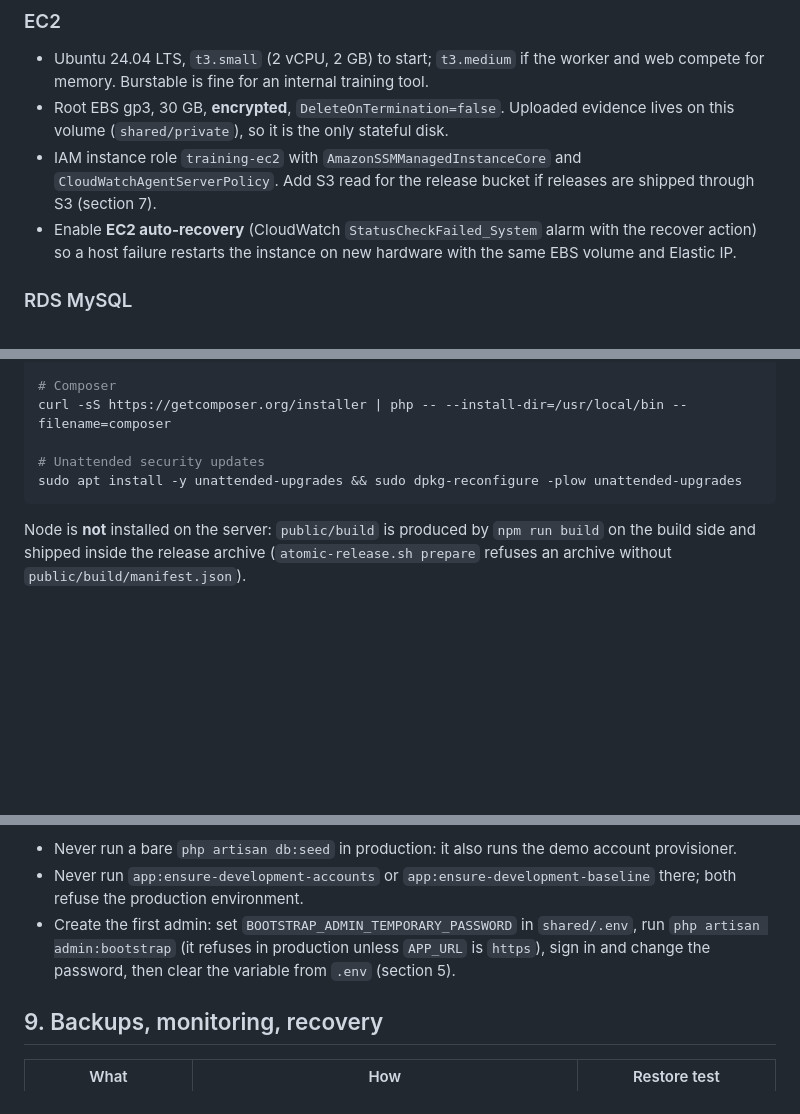
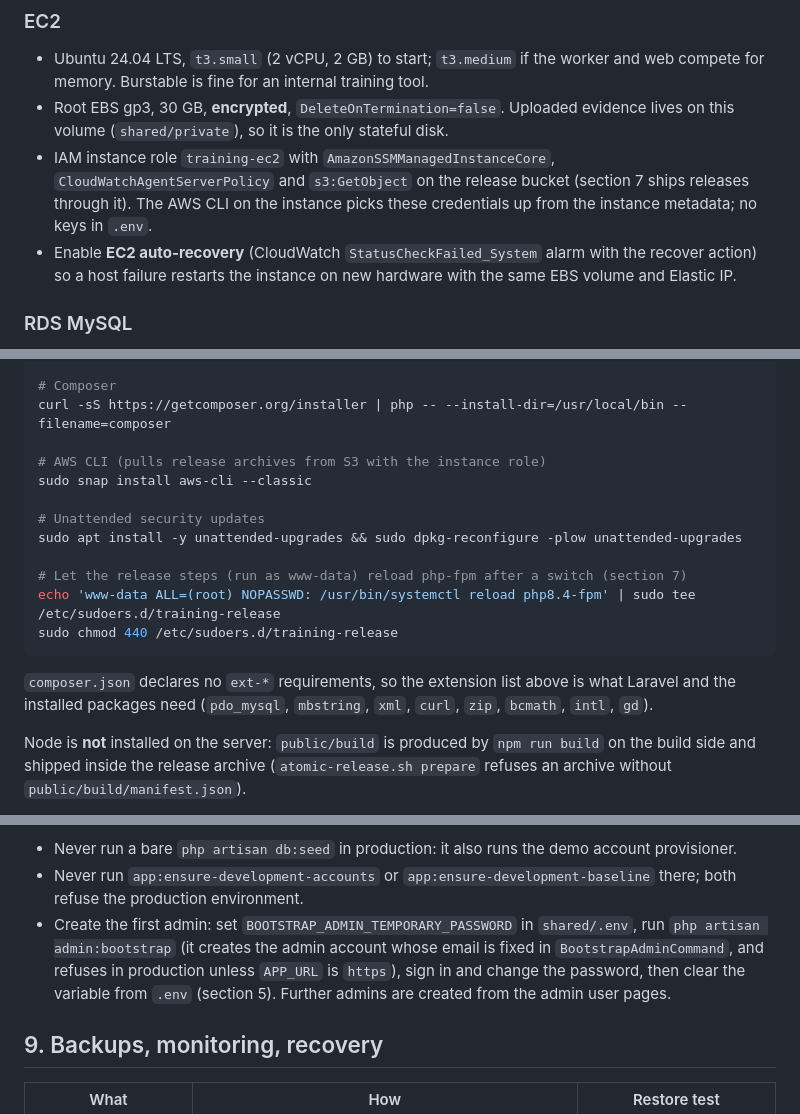
Before and after one commit to jpaldo/dev-training-platform, a Markdown page: docs/AWS_DEPLOYMENT.md, 3 parts joined by grey strips. GitHub-like rendering; blank space fills up the shorter version.

````diff
--- a/docs/AWS_DEPLOYMENT.md
+++ b/docs/AWS_DEPLOYMENT.md
@@ -55,9 +55,10 @@ up by the hourly run; see `WeekProgressionService::sessionWeekStates()`).
 - Root EBS gp3, 30 GB, **encrypted**, `DeleteOnTermination=false`. Uploaded
   evidence lives on this volume (`shared/private`), so it is the only
   stateful disk.
-- IAM instance role `training-ec2` with `AmazonSSMManagedInstanceCore` and
-  `CloudWatchAgentServerPolicy`. Add S3 read for the release bucket if
-  releases are shipped through S3 (section 7).
+- IAM instance role `training-ec2` with `AmazonSSMManagedInstanceCore`,
+  `CloudWatchAgentServerPolicy` and `s3:GetObject` on the release bucket
+  (section 7 ships releases through it). The AWS CLI on the instance picks
+  these credentials up from the instance metadata; no keys in `.env`.
 - Enable **EC2 auto-recovery** (CloudWatch `StatusCheckFailed_System` alarm
   with the recover action) so a host failure restarts the instance on new
   hardware with the same EBS volume and Elastic IP.
@@ -110,9 +111,20 @@ sudo apt install -y nginx supervisor unzip git acl mysql-client \
 # Composer
 curl -sS https://getcomposer.org/installer | php -- --install-dir=/usr/local/bin --filename=composer
 
+# AWS CLI (pulls release archives from S3 with the instance role)
+sudo snap install aws-cli --classic
+
 # Unattended security updates
 sudo apt install -y unattended-upgrades && sudo dpkg-reconfigure -plow unattended-upgrades
+
+# Let the release steps (run as www-data) reload php-fpm after a switch (section 7)
+echo 'www-data ALL=(root) NOPASSWD: /usr/bin/systemctl reload php8.4-fpm' | sudo tee /etc/sudoers.d/training-release
+sudo chmod 440 /etc/sudoers.d/training-release
 ```
+
+`composer.json` declares no `ext-*` requirements, so the extension list above
+is what Laravel and the installed packages need (`pdo_mysql`, `mbstring`,
+`xml`, `curl`, `zip`, `bcmath`, `intl`, `gd`).
 
 Node is **not** installed on the server: `public/build` is produced by
 `npm run build` on the build side and shipped inside the release archive
@@ -451,9 +482,11 @@ either is safe.
   `app:ensure-development-baseline` there; both refuse the production
   environment.
 - Create the first admin: set `BOOTSTRAP_ADMIN_TEMPORARY_PASSWORD` in
-  `shared/.env`, run `php artisan admin:bootstrap` (it refuses in production
-  unless `APP_URL` is `https`), sign in and change the password, then clear
-  the variable from `.env` (section 5).
+  `shared/.env`, run `php artisan admin:bootstrap` (it creates the admin
+  account whose email is fixed in `BootstrapAdminCommand`, and refuses in
+  production unless `APP_URL` is `https`), sign in and change the password,
+  then clear the variable from `.env` (section 5). Further admins are
+  created from the admin user pages.
 
 ## 9. Backups, monitoring, recovery
 
````
Also changed, not shown: other parts of docs/AWS_DEPLOYMENT.md (+55 -41 lines), docs/plans/repository-ai-check.md (+2 -1 lines).
